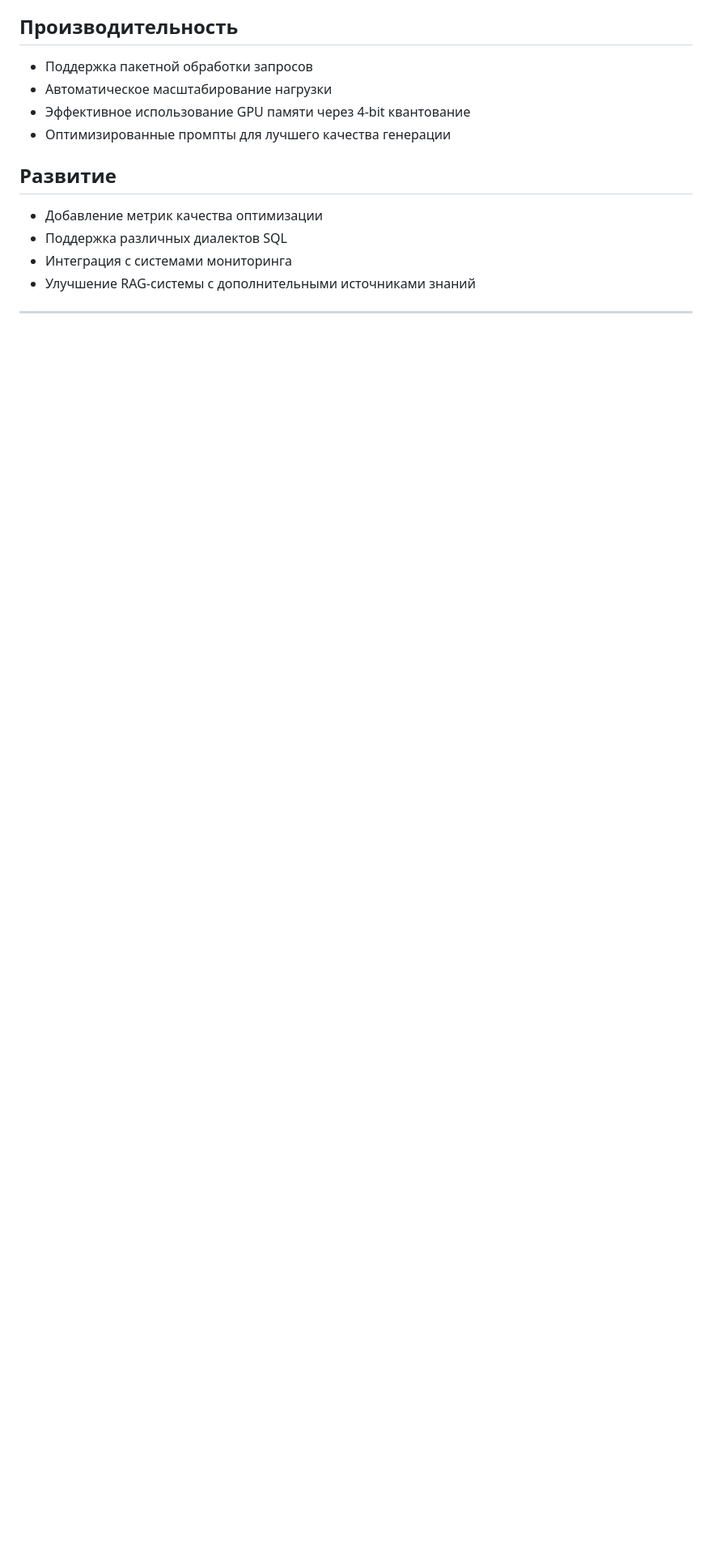
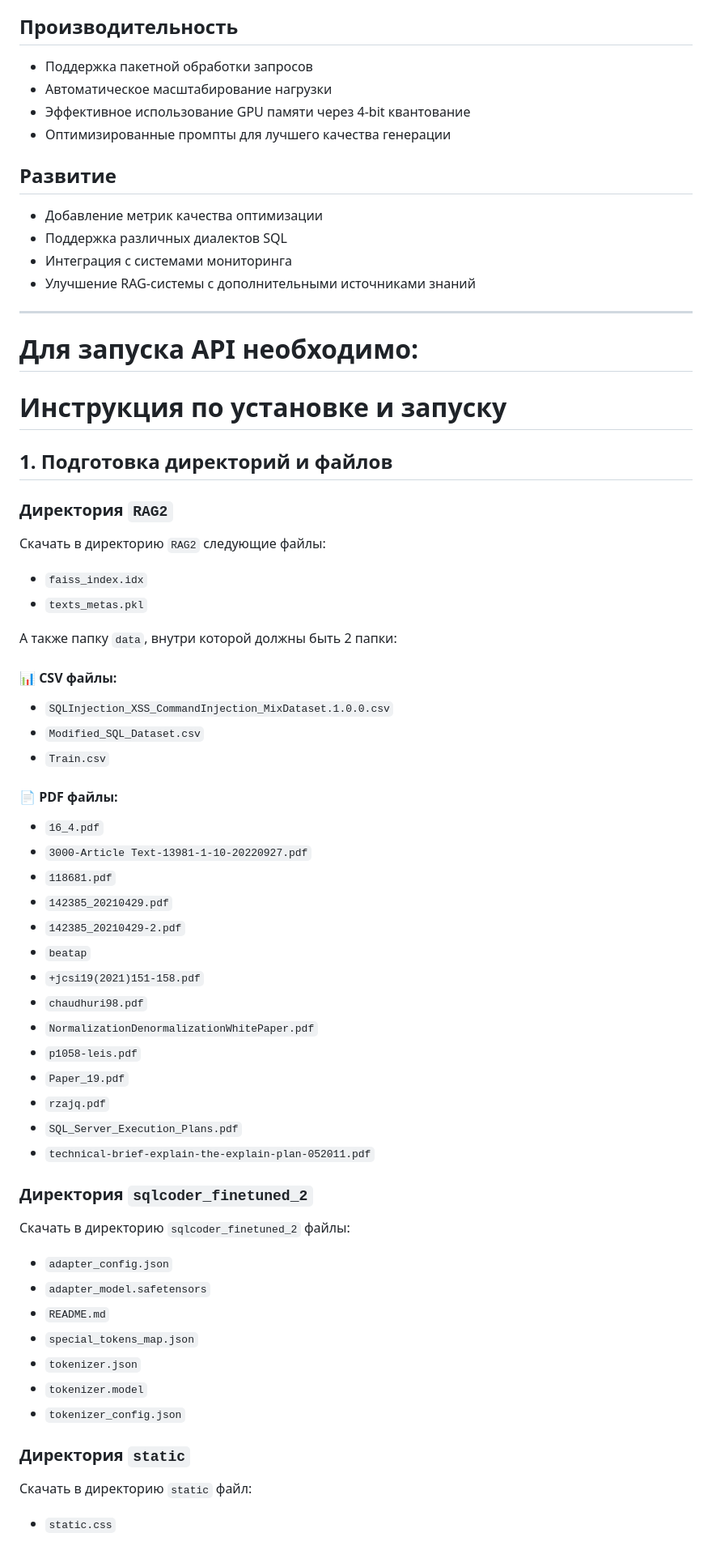
Before and after one commit to Eg0Mak/AQUA, a Markdown page: API/README.md, the part around the change printed below. Shown: that part at 81% size. Drawn GitHub-style; blank space fills up the shorter version.

```diff
--- a/API/README.md
+++ b/API/README.md
@@ -122,3 +122,50 @@ MAX_CONCURRENT_BG_TASKS=3  # Максимальное количество од
 - Улучшение RAG-системы с дополнительными источниками знаний
 
 ---
+# Для запуска API необходимо:
+# Инструкция по установке и запуску
+
+## 1. Подготовка директорий и файлов
+
+### Директория `RAG2`
+Скачать в директорию `RAG2` следующие файлы:
+- `faiss_index.idx`
+- `texts_metas.pkl`
+
+А также папку `data`, внутри которой должны быть 2 папки:
+
+#### 📊 CSV файлы:
+- `SQLInjection_XSS_CommandInjection_MixDataset.1.0.0.csv`
+- `Modified_SQL_Dataset.csv`
+- `Train.csv`
+
+#### 📄 PDF файлы:
+- `16_4.pdf`
+- `3000-Article Text-13981-1-10-20220927.pdf`
+- `118681.pdf`
+- `142385_20210429.pdf`
+- `142385_20210429-2.pdf`
+- `beatap`
+- `+jcsi19(2021)151-158.pdf`
+- `chaudhuri98.pdf`
+- `NormalizationDenormalizationWhitePaper.pdf`
+- `p1058-leis.pdf`
+- `Paper_19.pdf`
+- `rzajq.pdf`
+- `SQL_Server_Execution_Plans.pdf`
+- `technical-brief-explain-the-explain-plan-052011.pdf`
+
+### Директория `sqlcoder_finetuned_2`
+Скачать в директорию `sqlcoder_finetuned_2` файлы:
+- `adapter_config.json`
+- `adapter_model.safetensors`
+- `README.md`
+- `special_tokens_map.json`
+- `tokenizer.json`
+- `tokenizer.model`
+- `tokenizer_config.json`
+
+### Директория `static`
+Скачать в директорию `static` файл:
+- `static.css`
+
```
Also changed, not shown: other parts of API/README.md (+17 -0 lines).
